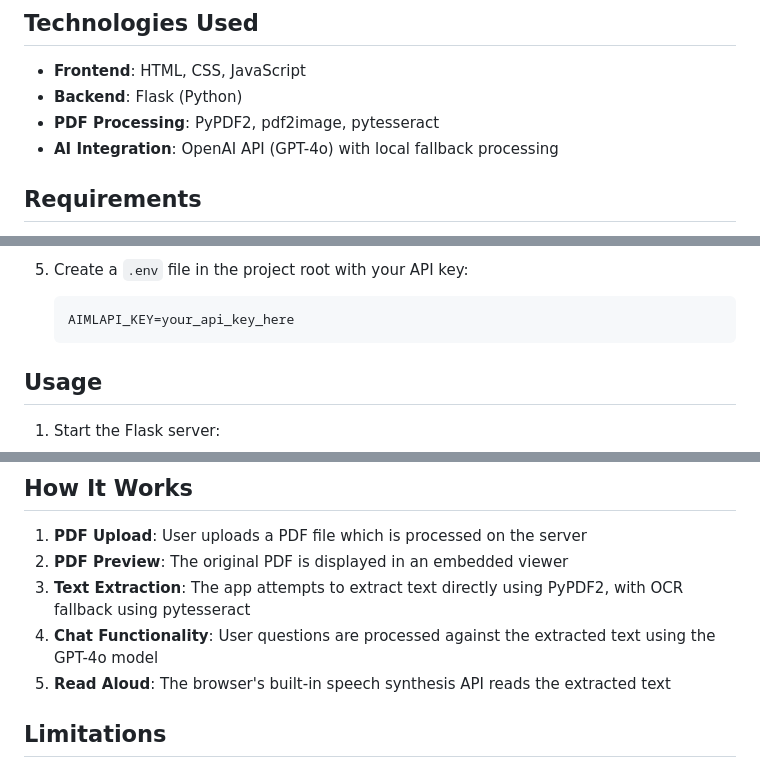
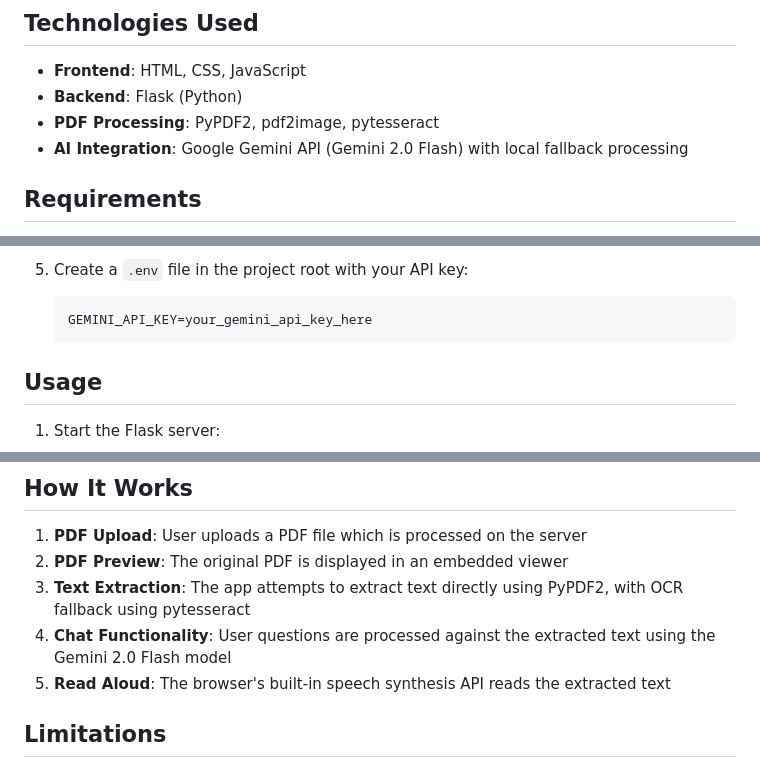
Before and after one commit to ssblucky7/Smart-PDF-Web-App, a Markdown page: README.md, 3 parts joined by grey strips. GitHub-like rendering.

Commit message:
read.me updated

````diff
--- a/README.md
+++ b/README.md
@@ -16,7 +16,7 @@ A web application that allows users to upload PDF files, extract text content, i
 - **Frontend**: HTML, CSS, JavaScript
 - **Backend**: Flask (Python)
 - **PDF Processing**: PyPDF2, pdf2image, pytesseract
-- **AI Integration**: OpenAI API (GPT-4o) with local fallback processing
+- **AI Integration**: Google Gemini API (Gemini 2.0 Flash) with local fallback processing
 
 ## Requirements
 
@@ -63,7 +63,7 @@ The following Python packages are required and will be installed via `requiremen
 
 5. Create a `.env` file in the project root with your API key:
    ```
-   AIMLAPI_KEY=your_api_key_here
+   GEMINI_API_KEY=your_gemini_api_key_here
    ```
 
 ## Usage
@@ -85,7 +85,7 @@ The following Python packages are required and will be installed via `requiremen
 1. **PDF Upload**: User uploads a PDF file which is processed on the server
 2. **PDF Preview**: The original PDF is displayed in an embedded viewer
 3. **Text Extraction**: The app attempts to extract text directly using PyPDF2, with OCR fallback using pytesseract
-4. **Chat Functionality**: User questions are processed against the extracted text using the GPT-4o model
+4. **Chat Functionality**: User questions are processed against the extracted text using the Gemini 2.0 Flash model
 5. **Read Aloud**: The browser's built-in speech synthesis API reads the extracted text
 
 ## Limitations
````
Also changed, not shown: other parts of README.md (+1 -1 lines).
